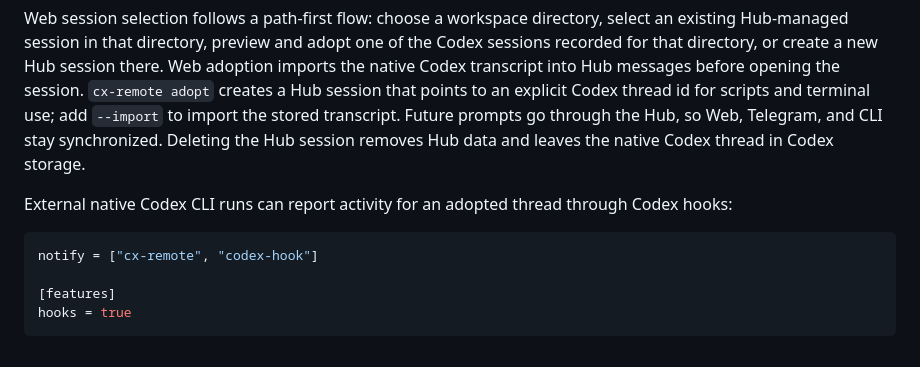
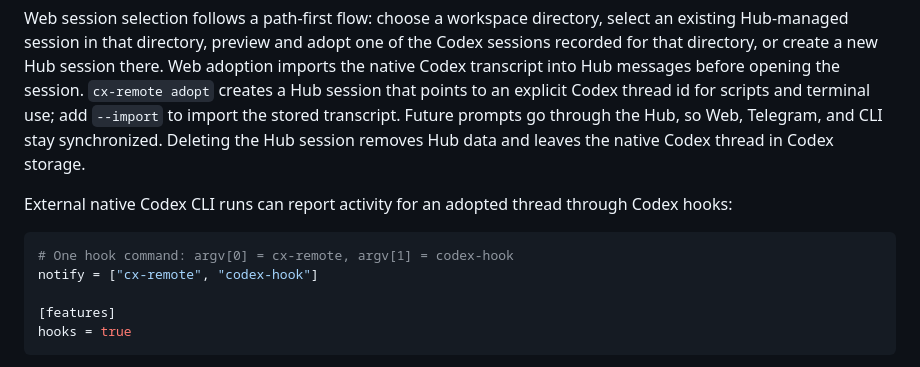
Before and after one commit to Wenswell/cx-remote, a Markdown page: README.md, the part around the change. GitHub-like rendering.

Commit message:
docs: clarify codex hook notify config

````diff
--- a/README.md
+++ b/README.md
@@ -158,6 +158,7 @@ Web session selection follows a path-first flow: choose a workspace directory, s
 External native Codex CLI runs can report activity for an adopted thread through Codex hooks:
 
 ```toml
+# One hook command: argv[0] = cx-remote, argv[1] = codex-hook
 notify = ["cx-remote", "codex-hook"]
 
 [features]
````
Also changed, not shown: docs/architecture.md (+1 -0 lines), docs/session-model.md (+1 -0 lines).
